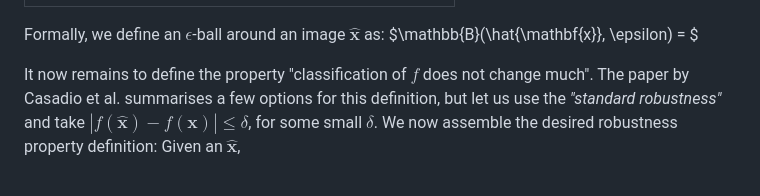
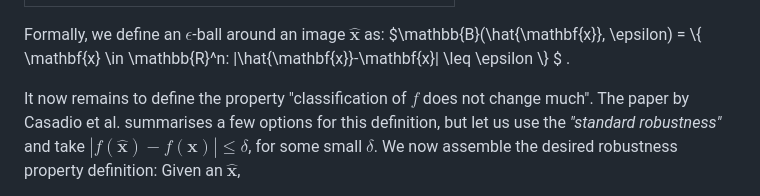
Before and after one commit to vehicle-lang/tutorial, a Markdown page: 2. Proving Robustness.md, the part around the change. Rendered like a GitHub page.

Commit message:
epsilon ball robustness

```diff
--- a/2. Proving Robustness.md
+++ b/2. Proving Robustness.md
@@ -51,7 +51,8 @@ Remember that we have some number of sample images in our data set, and each ima
  :-------------------------:|
 |![epsilon-ball](images/neighbourhood-robustness.png)|
 
-Formally, we define an $\epsilon$-ball  around an image $\hat{\mathbf{x}}$ as: $\mathbb{B}(\hat{\mathbf{x}}, \epsilon) = $
+Formally, we define an $\epsilon$-ball  around an image $\hat{\mathbf{x}}$ as: $\mathbb{B}(\hat{\mathbf{x}}, \epsilon) =  \\{ \mathbf{x} \in \mathbb{R}^n: |\hat{\mathbf{x}}-\mathbf{x}| \leq \epsilon \\} $ .
+
 
 
 It now remains to define the property "classification of $f$ does not change much". The paper by Casadio et al. summarises a few options for this definition, but let us use the _"standard robustness"_ and take $|f(\hat{\mathbf{x}}) -  f(\mathbf{x})| \leq \delta$, for some small $\delta$.
```
